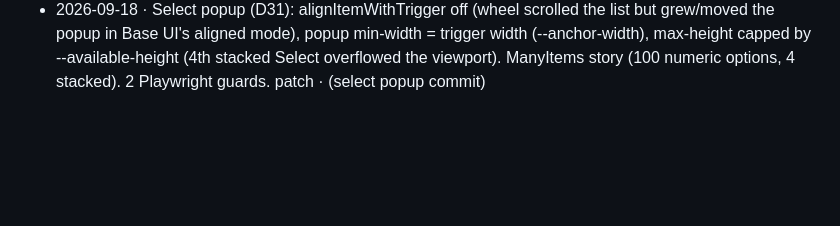
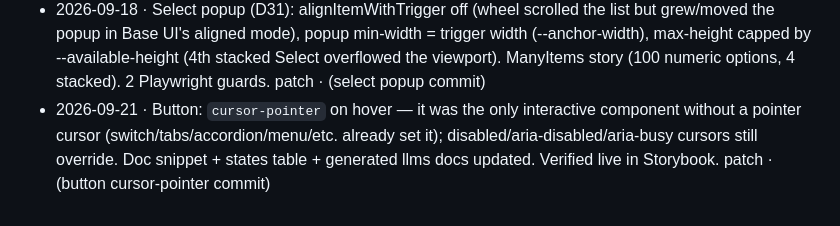
Before and after one commit to arielplas/sukuna-ui, a Markdown page: docs/roadmap.md, the part around the change. GitHub-like rendering; blank space fills up the shorter version.

Commit message:
docs(roadmap): log button cursor-pointer fix
Co-Authored-By: Claude Opus 4.8 <noreply@anthropic.com>

```diff
--- a/docs/roadmap.md
+++ b/docs/roadmap.md
@@ -215,3 +215,4 @@ Agents append one line per meaningful status change: `YYYY-MM-DD · <what flippe
 - 2026-09-18 · Agent-friendly docs + SEO (D30, 7 parallel agents): TSDoc on all 30 components (shipped in .d.ts); scripts/build-docs.ts generates llms.txt / llms-full.txt / docs/llms/*.md / README table (docs:build in build, docs:check in CI); README rewritten agent-first; package.json keywords/author; update-readme skill; showcase prerendered + full SEO (JSON-LD, OG/og.png, robots, sitemap) + root vercel.json. Stale specs fixed (Button as, Menu id, Alert role). 221 tests / 100% cov, tsc + biome clean. minor · (agent-friendly docs commit)
 - 2026-09-18 · Checkbox (D32): `label` prop (real <label>, text click toggles, names the box; showcase now uses it) + Enter toggles with preventDefault (never submits a form). 5 unit tests + 2 Playwright guards. minor · (checkbox label/enter commit)
 - 2026-09-18 · Select popup (D31): alignItemWithTrigger off (wheel scrolled the list but grew/moved the popup in Base UI's aligned mode), popup min-width = trigger width (--anchor-width), max-height capped by --available-height (4th stacked Select overflowed the viewport). ManyItems story (100 numeric options, 4 stacked). 2 Playwright guards. patch · (select popup commit)
+- 2026-09-21 · Button: `cursor-pointer` on hover — it was the only interactive component without a pointer cursor (switch/tabs/accordion/menu/etc. already set it); disabled/aria-disabled/aria-busy cursors still override. Doc snippet + states table + generated llms docs updated. Verified live in Storybook. patch · (button cursor-pointer commit)
```
